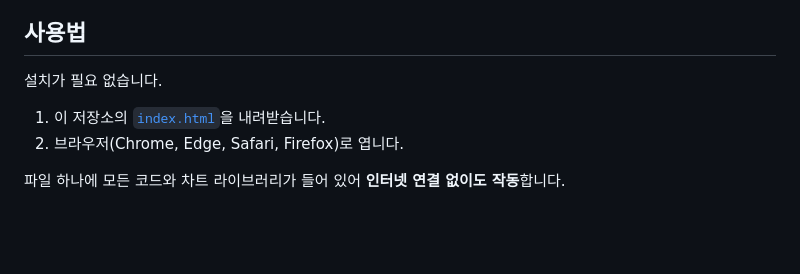
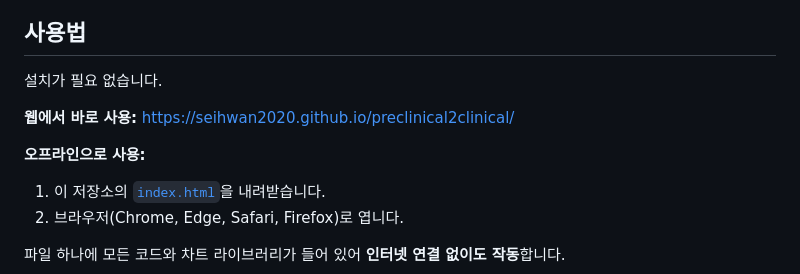
Before and after one commit to seihwan2020/preclinical2clinical, a Markdown page: README.md, the part around the change. Drawn GitHub-style; blank space fills up the shorter version.

Commit message:
README: add GitHub Pages link
Co-Authored-By: Claude Opus 5.5 (1M context) <noreply@anthropic.com>

```diff
--- a/README.md
+++ b/README.md
@@ -13,6 +13,9 @@
 
 설치가 필요 없습니다.
 
+**웹에서 바로 사용:** https://seihwan2020.github.io/preclinical2clinical/
+
+**오프라인으로 사용:**
 1. 이 저장소의 [`index.html`](index.html)을 내려받습니다.
 2. 브라우저(Chrome, Edge, Safari, Firefox)로 엽니다.
 
```
